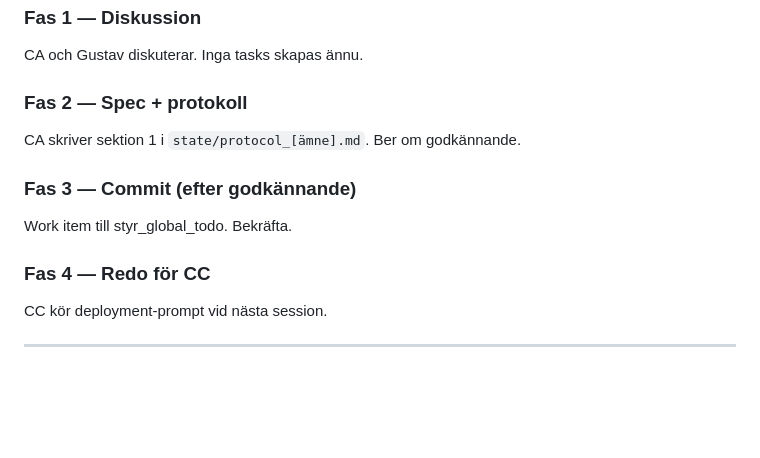
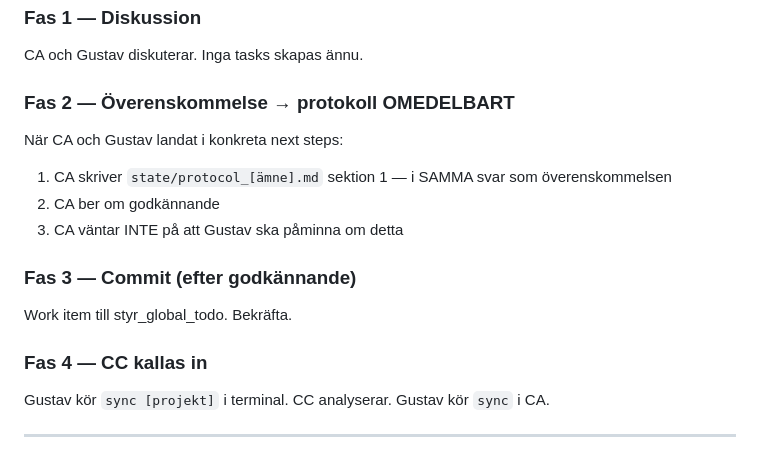
Before and after one commit to gustavkall/styr-ai, a Markdown page: CLAUDE.md, the part around one of its changes. GitHub-like rendering; blank space fills up the shorter version.

```diff
--- a/CLAUDE.md
+++ b/CLAUDE.md
@@ -161,14 +158,17 @@ Gustav klistrar in i respektive CC-fönster.
 ### Fas 1 — Diskussion
 CA och Gustav diskuterar. Inga tasks skapas ännu.
 
-### Fas 2 — Spec + protokoll
-CA skriver sektion 1 i `state/protocol_[ämne].md`. Ber om godkännande.
+### Fas 2 — Överenskommelse → protokoll OMEDELBART
+När CA och Gustav landat i konkreta next steps:
+1. CA skriver `state/protocol_[ämne].md` sektion 1 — i SAMMA svar som överenskommelsen
+2. CA ber om godkännande
+3. CA väntar INTE på att Gustav ska påminna om detta
 
 ### Fas 3 — Commit (efter godkännande)
 Work item till styr_global_todo. Bekräfta.
 
-### Fas 4 — Redo för CC
-CC kör deployment-prompt vid nästa session.
+### Fas 4 — CC kallas in
+Gustav kör `sync [projekt]` i terminal. CC analyserar. Gustav kör `sync` i CA.
 
 ---
 
```
Also changed, not shown: other parts of CLAUDE.md (+35 -33 lines).
